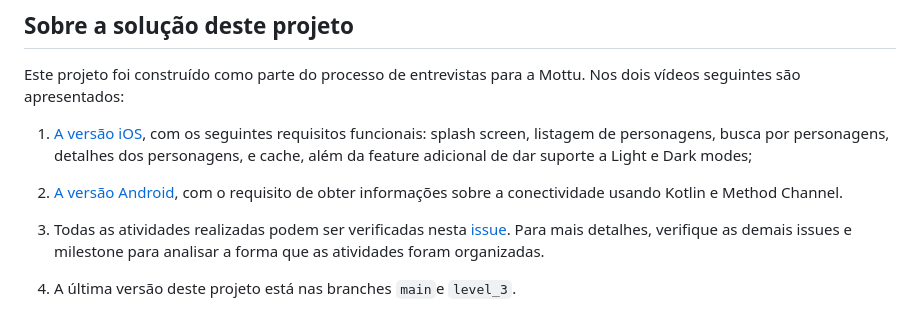
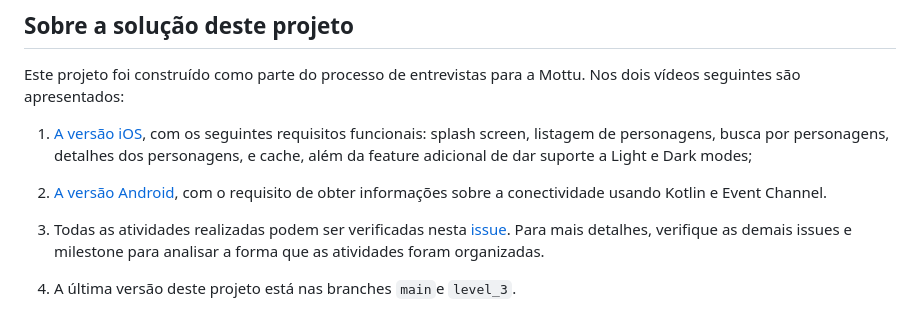
Before and after one commit to Mottu-ops/im-mottu-mobile, a Markdown page: README.md, the part around the change. Rendered like a GitHub page.

```diff
--- a/README.md
+++ b/README.md
@@ -6,7 +6,7 @@ Este projeto foi construído como parte do processo de entrevistas para a Mottu.
 
 1. [A versão iOS](https://www.loom.com/share/4f31b0757dc64b19b39eb32920f05231), com os seguintes requisitos funcionais: splash screen, listagem de personagens, busca por personagens, detalhes dos personagens, e cache, além da feature adicional de dar suporte a Light e Dark modes;
 
-2. [A versão Android](https://www.loom.com/share/f4f5e74aa20c414586ed9b13241da64c), com o requisito de obter informações sobre a conectividade usando Kotlin e Method Channel.
+2. [A versão Android](https://www.loom.com/share/f4f5e74aa20c414586ed9b13241da64c), com o requisito de obter informações sobre a conectividade usando Kotlin e Event Channel.
 
 3. Todas as atividades realizadas podem ser verificadas nesta [issue](https://github.com/thiagobrunoms/im-mottu-mobile/issues/20). Para mais detalhes, verifique as demais issues e milestone para analisar a forma que as atividades foram organizadas.
 
```
